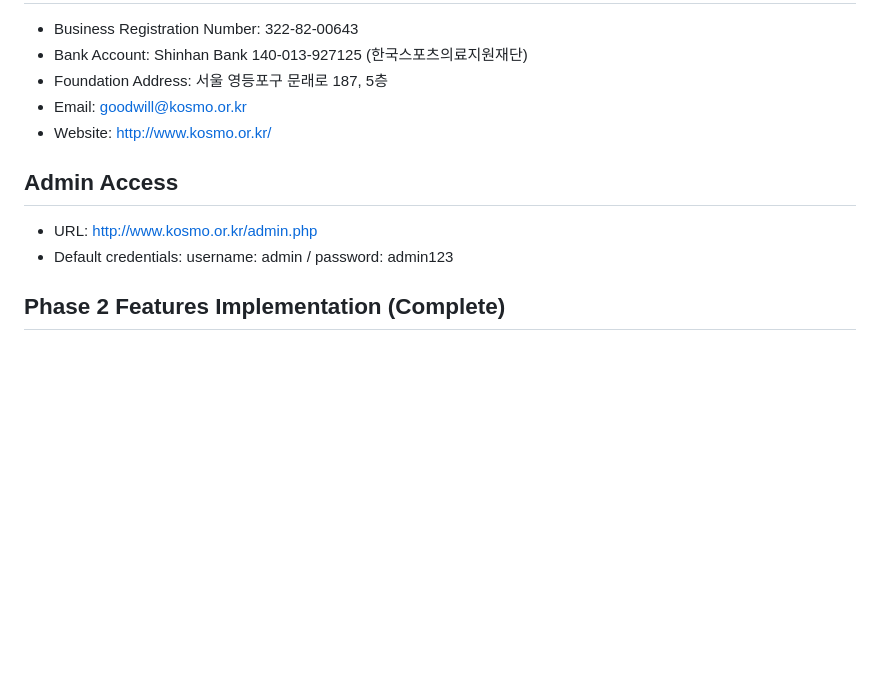
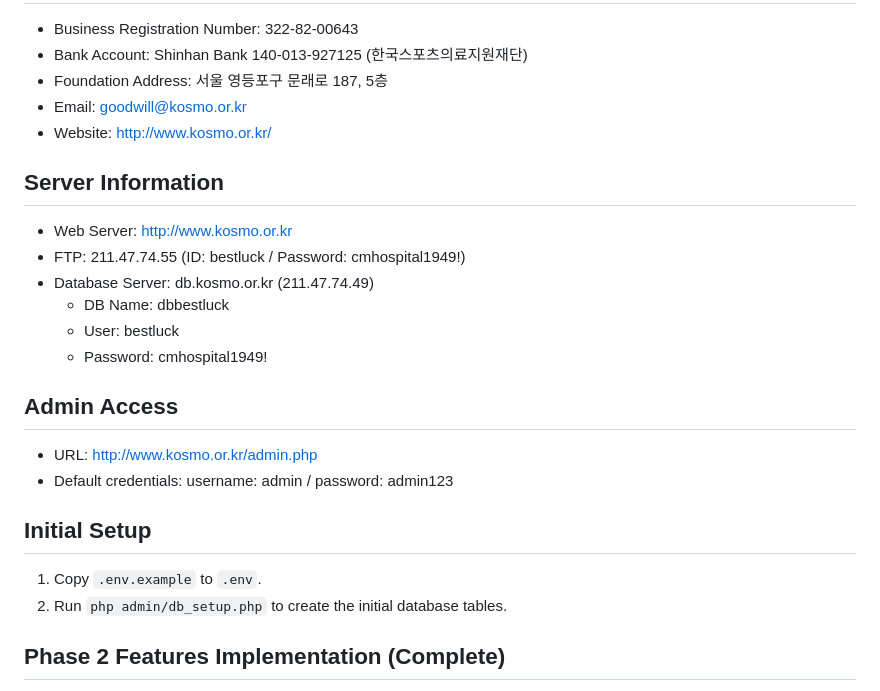
Before and after one commit to cmhospital1949/kosmo, a Markdown page: docs/project_plan.md, the part around the change. Rendered like a GitHub page; blank space fills up the shorter version.

Commit message:
docs: document server info and setup steps

```diff
--- a/docs/project_plan.md
+++ b/docs/project_plan.md
@@ -228,9 +228,21 @@ donation_settings: id, bank_name, account_number, account_holder, business_numbe
 - Email: goodwill@kosmo.or.kr
 - Website: http://www.kosmo.or.kr/
 
+## Server Information
+- Web Server: http://www.kosmo.or.kr
+- FTP: 211.47.74.55 (ID: bestluck / Password: cmhospital1949!)
+- Database Server: db.kosmo.or.kr (211.47.74.49)
+  - DB Name: dbbestluck
+  - User: bestluck
+  - Password: cmhospital1949!
+
 ## Admin Access
 - URL: http://www.kosmo.or.kr/admin.php
 - Default credentials: username: admin / password: admin123
+
+## Initial Setup
+1. Copy `.env.example` to `.env`.
+2. Run `php admin/db_setup.php` to create the initial database tables.
 
 ## Phase 2 Features Implementation (Complete)
 - **News Section**: Implemented with categories, listing page, and detailed post view ✅
```
